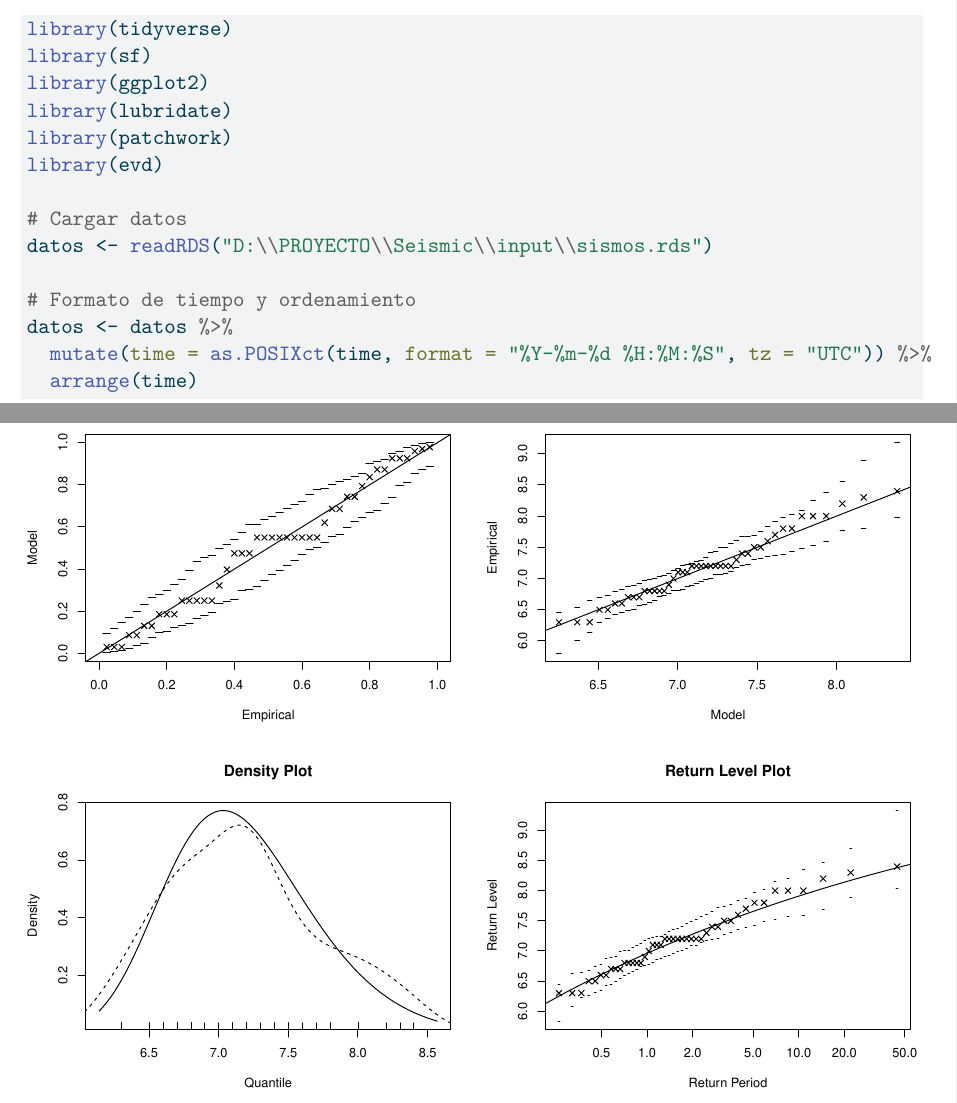
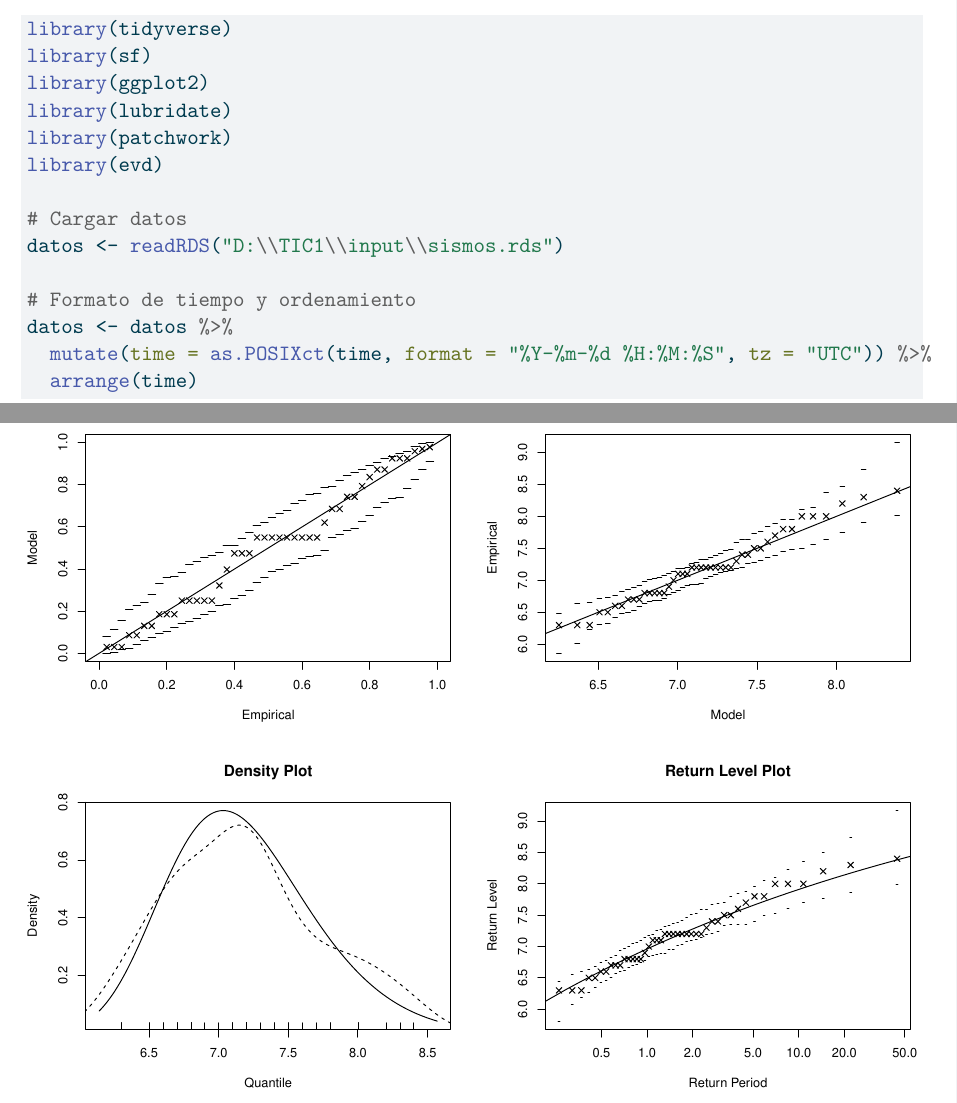
Before and after one commit to Danielicho2000/TIC1, a Quarto document (estudiante_Daniel_Lara/avances.qmd): two parts of pages 1 and 4 of 10, joined at a grey line, cut so that both start at the same text. The pictures show the output file estudiante_Daniel_Lara/avances.pdf that the author committed with the source.

Commit message:
correción en lectura

```diff
--- a/estudiante_Daniel_Lara/avances.qmd
+++ b/estudiante_Daniel_Lara/avances.qmd
@@ -21,7 +21,7 @@
 library(evd)
 
 # Cargar datos
-datos <- readRDS("D:\\PROYECTO\\Seismic\\input\\sismos.rds")
+datos <- readRDS("D:\\TIC1\\input\\sismos.rds")
 
 # Formato de tiempo y ordenamiento
 datos <- datos %>%
```
Also changed, not shown: estudiante_Daniel_Lara/avances.pdf.
